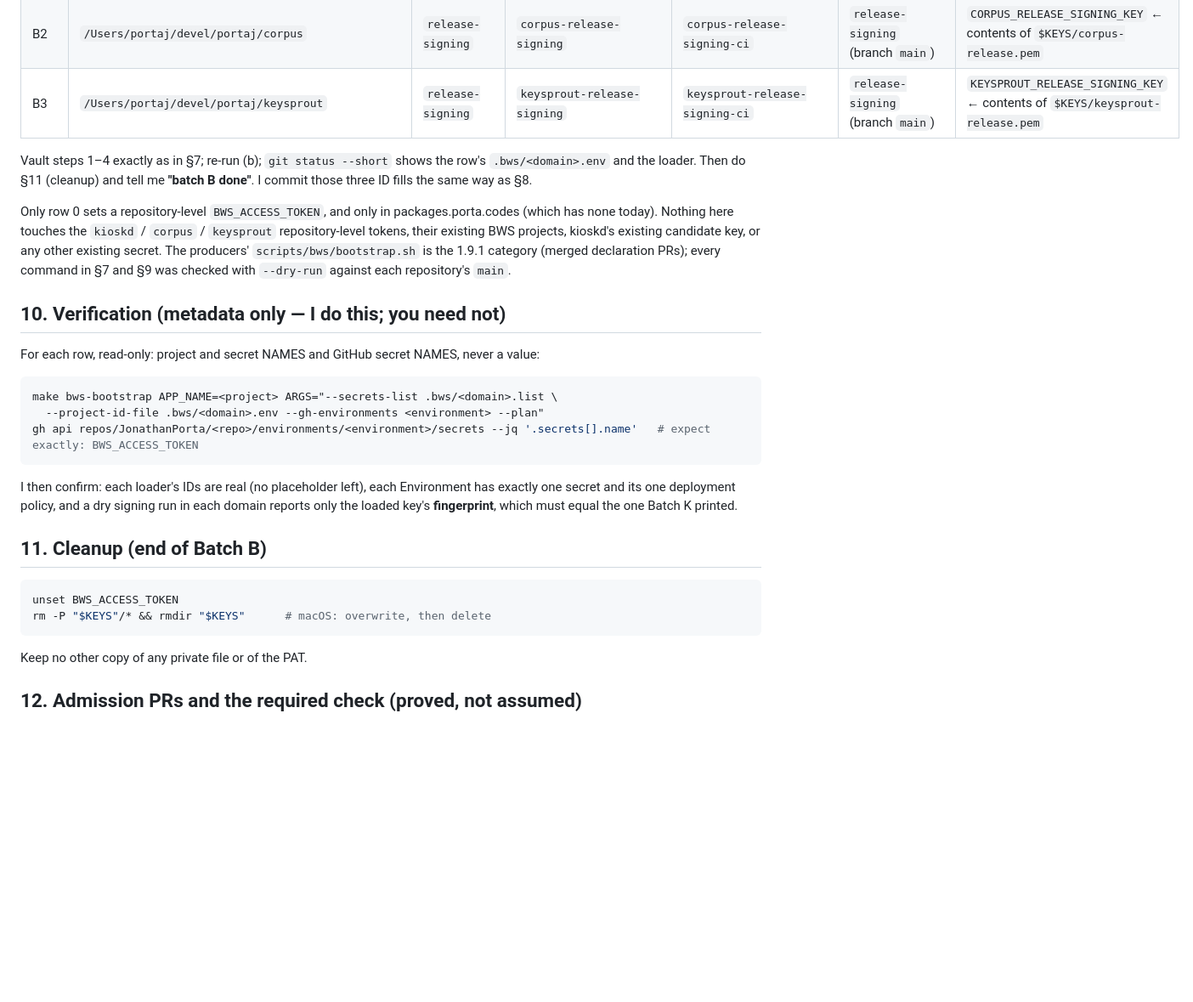
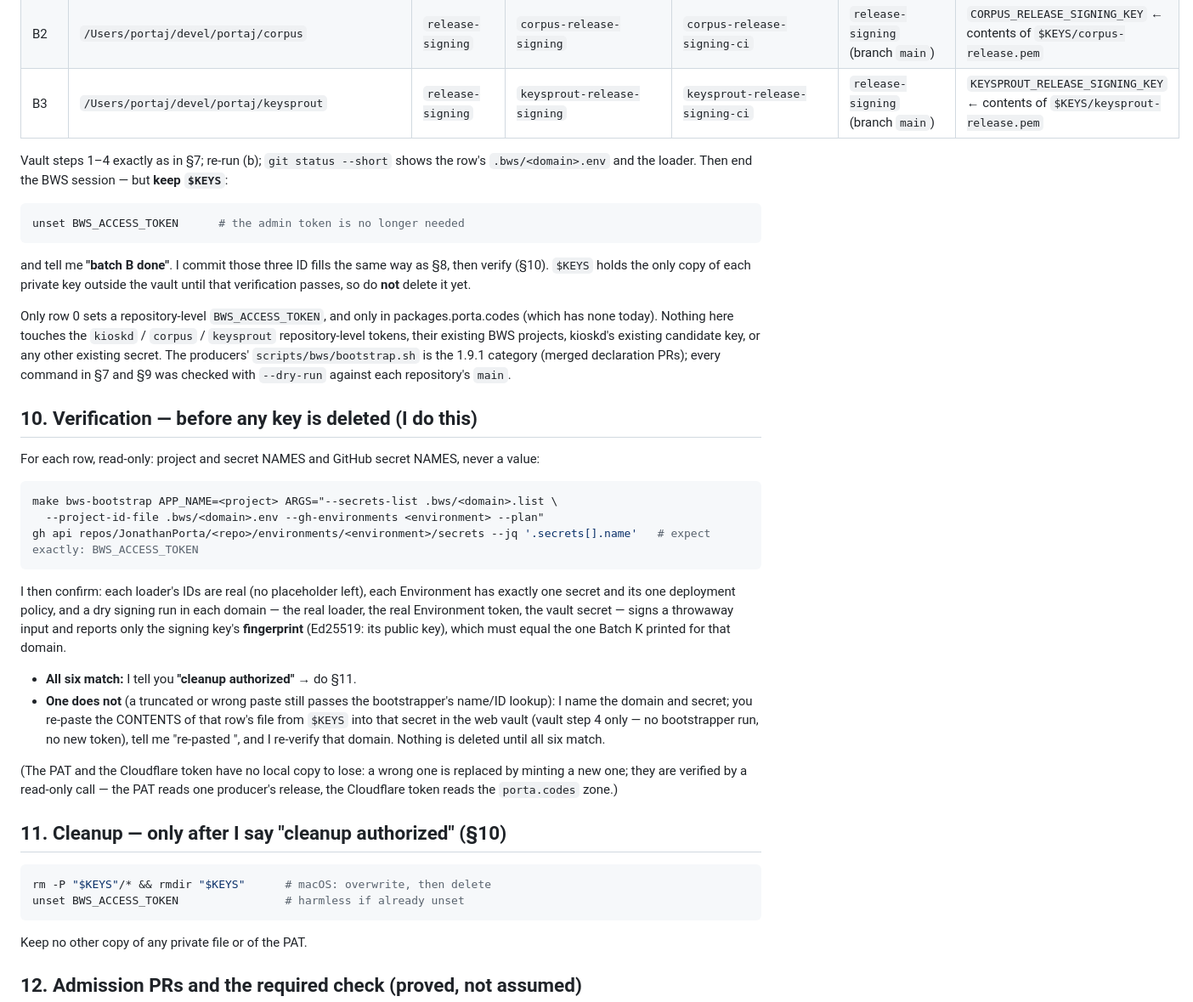
Before and after one commit to JonathanPorta/packages.porta.codes, a Markdown page: PROVISIONING.md, the part around one of its changes. Shown at 85% size. Drawn GitHub-style; blank space fills up the shorter version.

Commit message:
docs: keep the local keys until every vault key is verified
Review F1: Batch B sent the owner to cleanup before §10, deleting $KEYS
before the dry signing runs could show a truncated or wrong paste — which
passes the bootstrapper's name/ID lookup — leaving no original to re-paste.
Now Batch B ends with only 'unset BWS_ACCESS_TOKEN'; §10 verifies every
domain by a dry signing run whose fingerprint must equal Batch K's; a
mismatch is fixed by re-pasting that row's file from $KEYS (vault step 4
only) and re-verifying; §11 deletes $KEYS only after 'cleanup authorized'.
Walkthrough: correct paste -> fingerprints match -> cleanup; wrong paste ->
mismatch named -> re-paste from the retained file -> re-verify -> cleanup.

````diff
--- a/PROVISIONING.md
+++ b/PROVISIONING.md
@@ -284,8 +284,16 @@ so the merged Batch A fill is already in the loader):
 | B3 | `/Users/portaj/devel/portaj/keysprout` | `release-signing` | `keysprout-release-signing` | `keysprout-release-signing-ci` | `release-signing` (branch `main`) | `KEYSPROUT_RELEASE_SIGNING_KEY` ← contents of `$KEYS/keysprout-release.pem` |
 
 Vault steps 1–4 exactly as in §7; re-run (b); `git status --short` shows the
-row's `.bws/<domain>.env` and the loader. Then do §11 (cleanup) and tell me
-**"batch B done"**. I commit those three ID fills the same way as §8.
+row's `.bws/<domain>.env` and the loader. Then end the BWS session — but
+**keep `$KEYS`**:
+
+```sh
+unset BWS_ACCESS_TOKEN      # the admin token is no longer needed
+```
+
+and tell me **"batch B done"**. I commit those three ID fills the same way as
+§8, then verify (§10). `$KEYS` holds the only copy of each private key outside
+the vault until that verification passes, so do **not** delete it yet.
 
 Only row 0 sets a repository-level `BWS_ACCESS_TOKEN`, and only in
 packages.porta.codes (which has none today). Nothing here touches the `kioskd`
@@ -295,7 +303,7 @@ kioskd's existing candidate key, or any other existing secret. The producers'
 every command in §7 and §9 was checked with `--dry-run` against each
 repository's `main`.
 
-## 10. Verification (metadata only — I do this; you need not)
+## 10. Verification — before any key is deleted (I do this)
 
 For each row, read-only: project and secret NAMES and GitHub secret NAMES,
 never a value:
@@ -308,14 +316,29 @@ gh api repos/JonathanPorta/<repo>/environments/<environment>/secrets --jq '.secr
 
 I then confirm: each loader's IDs are real (no placeholder left), each
 Environment has exactly one secret and its one deployment policy, and a dry
-signing run in each domain reports only the loaded key's **fingerprint**, which
-must equal the one Batch K printed.
+signing run in each domain — the real loader, the real Environment token, the
+vault secret — signs a throwaway input and reports only the signing key's
+**fingerprint** (Ed25519: its public key), which must equal the one Batch K
+printed for that domain.
 
-## 11. Cleanup (end of Batch B)
+- **All six match:** I tell you **"cleanup authorized"** → do §11.
+- **One does not** (a truncated or wrong paste still passes the
+  bootstrapper's name/ID lookup): I name the domain and secret; you re-paste
+  the CONTENTS of that row's file from `$KEYS` into that secret in the web
+  vault (vault step 4 only — no bootstrapper run, no new token), tell me
+  "re-pasted <secret>", and I re-verify that domain. Nothing is deleted until
+  all six match.
+
+(The PAT and the Cloudflare token have no local copy to lose: a wrong one is
+replaced by minting a new one; they are verified by a read-only call — the PAT
+reads one producer's release, the Cloudflare token reads the `porta.codes`
+zone.)
+
+## 11. Cleanup — only after I say "cleanup authorized" (§10)
 
 ```sh
-unset BWS_ACCESS_TOKEN
 rm -P "$KEYS"/* && rmdir "$KEYS"      # macOS: overwrite, then delete
+unset BWS_ACCESS_TOKEN                # harmless if already unset
 ```
 
 Keep no other copy of any private file or of the PAT.
````
Also changed, not shown: other parts of PROVISIONING.md (+2 -2 lines).
